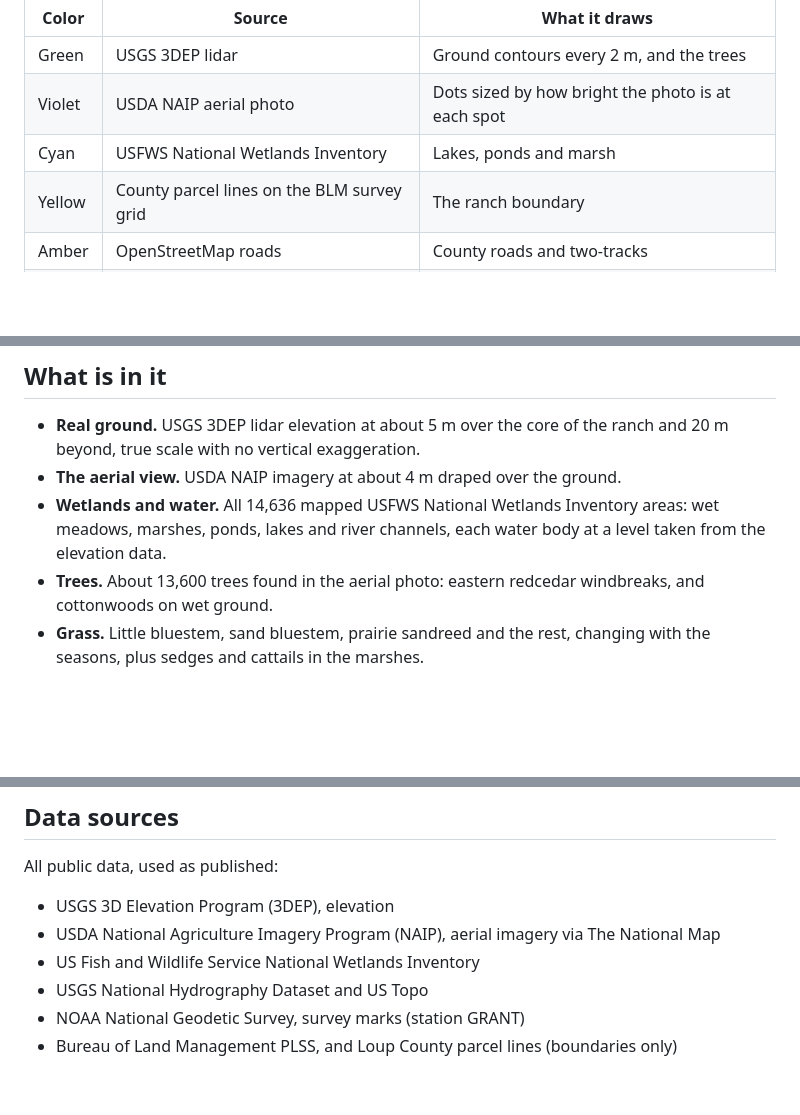
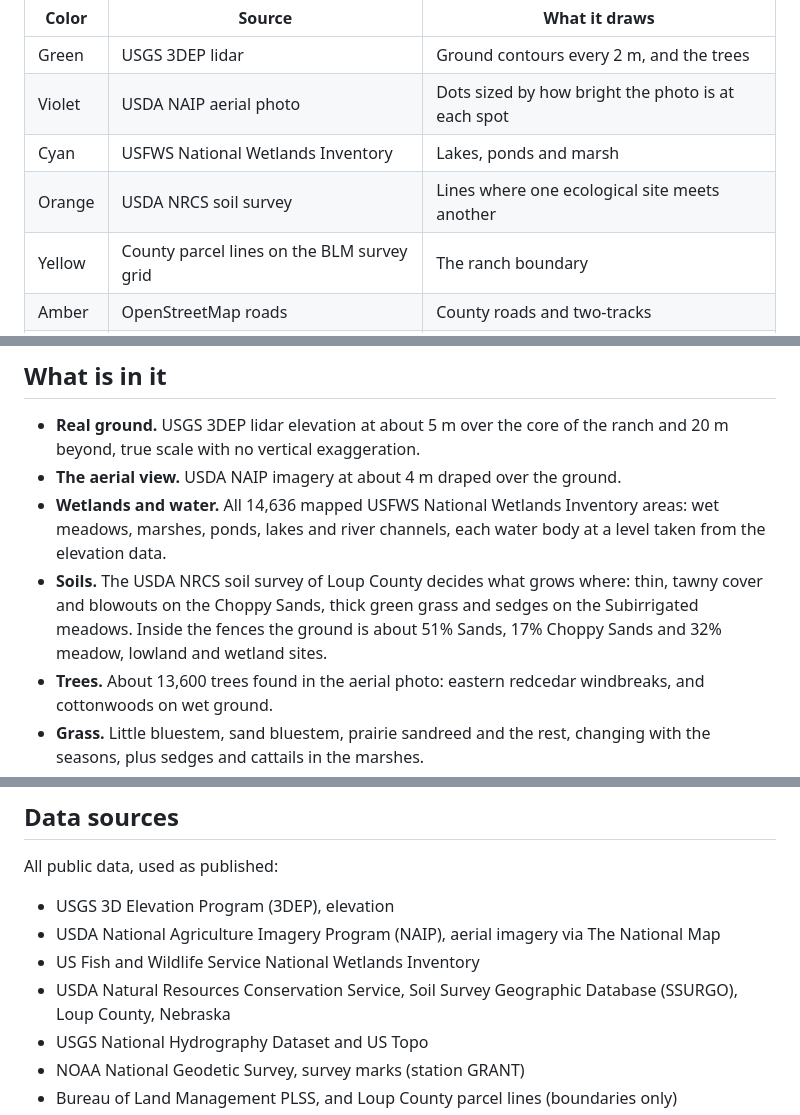
Before and after one commit to RobotWhiteBread/SandhillsGhostRider, a Markdown page: README.md, 3 parts joined by grey strips. Rendered like a GitHub page; blank space fills up the shorter version.

```diff
--- a/README.md
+++ b/README.md
@@ -37,6 +37,7 @@ Press **View: Scene** in the button bar to switch to Source view. The scene drop
 | Green | USGS 3DEP lidar | Ground contours every 2 m, and the trees |
 | Violet | USDA NAIP aerial photo | Dots sized by how bright the photo is at each spot |
 | Cyan | USFWS National Wetlands Inventory | Lakes, ponds and marsh |
+| Orange | USDA NRCS soil survey | Lines where one ecological site meets another |
 | Yellow | County parcel lines on the BLM survey grid | The ranch boundary |
 | Amber | OpenStreetMap roads | County roads and two-tracks |
 | White | Built by hand | Buildings, fences, windmills and animals |
@@ -50,6 +51,7 @@ Many people lose a place that shaped them: a family farm that was sold, a childh
 - **Real ground.** USGS 3DEP lidar elevation at about 5 m over the core of the ranch and 20 m beyond, true scale with no vertical exaggeration.
 - **The aerial view.** USDA NAIP imagery at about 4 m draped over the ground.
 - **Wetlands and water.** All 14,636 mapped USFWS National Wetlands Inventory areas: wet meadows, marshes, ponds, lakes and river channels, each water body at a level taken from the elevation data.
+- **Soils.** The USDA NRCS soil survey of Loup County decides what grows where: thin, tawny cover and blowouts on the Choppy Sands, thick green grass and sedges on the Subirrigated meadows. Inside the fences the ground is about 51% Sands, 17% Choppy Sands and 32% meadow, lowland and wetland sites.
 - **Trees.** About 13,600 trees found in the aerial photo: eastern redcedar windbreaks, and cottonwoods on wet ground.
 - **Grass.** Little bluestem, sand bluestem, prairie sandreed and the rest, changing with the seasons, plus sedges and cattails in the marshes.
 - **The rider.** A ghost horse that walks, trots and gallops (rigged horse model by Quaternius, CC0), and a rider who moves with it.
@@ -130,6 +132,7 @@ All public data, used as published:
 - USGS 3D Elevation Program (3DEP), elevation
 - USDA National Agriculture Imagery Program (NAIP), aerial imagery via The National Map
 - US Fish and Wildlife Service National Wetlands Inventory
+- USDA Natural Resources Conservation Service, Soil Survey Geographic Database (SSURGO), Loup County, Nebraska
 - USGS National Hydrography Dataset and US Topo
 - NOAA National Geodetic Survey, survey marks (station GRANT)
 - Bureau of Land Management PLSS, and Loup County parcel lines (boundaries only)
```
Also changed, not shown: soils.png (added), 1 other file.
